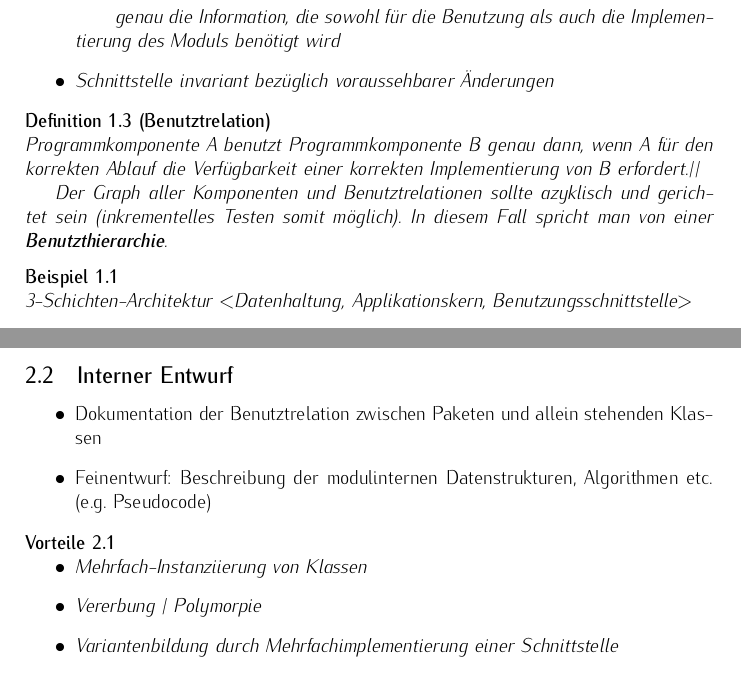
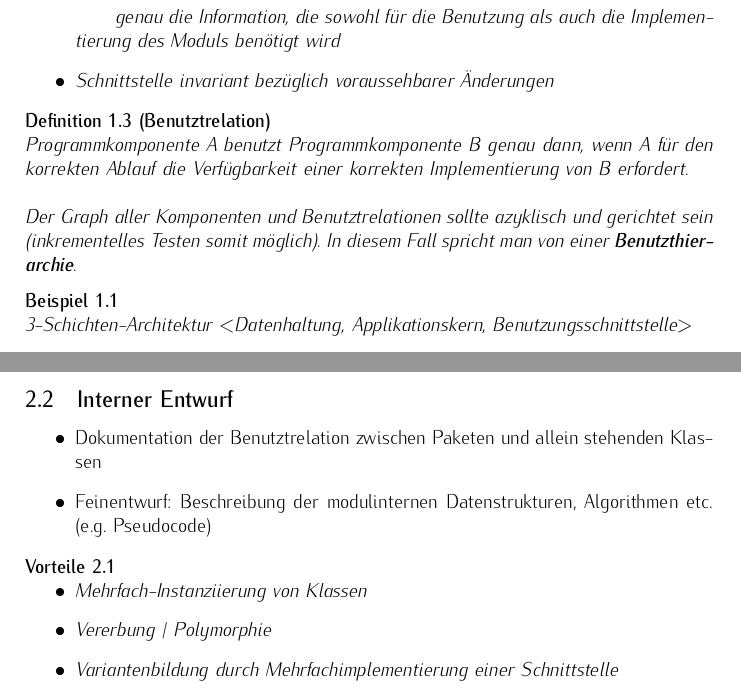
Before and after one commit to adrianleh/SWT1_Revision, a LaTeX document (tex/Modul.tex): two parts of pages 2 and 3 of 3, joined at a grey line, cut so that both start at the same text. Compiled offline with pdfLaTeX.

Commit message:
changed title of module document

```diff
--- a/tex/Modul.tex
+++ b/tex/Modul.tex
@@ -16,7 +16,7 @@
 \newtheorem{ex}{Beispiel}[section]
 \newtheorem{why}{Vorteile}[section]
 \newtheorem{whynot}{Nachteile}[section]
-\title{SWT 1: Definitionsphase}
+\title{SWT 1: Entwurfsphase Module}
 \author{M. Goetze}
 
 \begin{document}
@@ -44,8 +44,8 @@
 \end{defi}
 
 \begin{defi}[Benutztrelation]
-	Programmkomponente A benutzt Programmkomponente B genau dann, wenn A für den korrekten Ablauf die Verfügbarkeit einer korrekten Implementierung von B erfordert.//
-
+	Programmkomponente A benutzt Programmkomponente B genau dann, wenn A für den korrekten Ablauf die Verfügbarkeit einer korrekten Implementierung von B erfordert.\\
+	\\
 	Der Graph aller Komponenten und Benutztrelationen sollte azyklisch und gerichtet sein (inkrementelles Testen somit möglich). In diesem Fall spricht man von einer \textbf{Benutzthierarchie}.
 \end{defi}
 
@@ -78,7 +78,7 @@
 \begin{why}
 	\begin{itemize}
 		\item Mehrfach-Instanziierung von Klassen
-		\item Vererbung / Polymorpie
+		\item Vererbung / Polymorphie
 		\item Variantenbildung durch Mehrfachimplementierung einer Schnittstelle
 	\end{itemize}
 \end{why}
```
